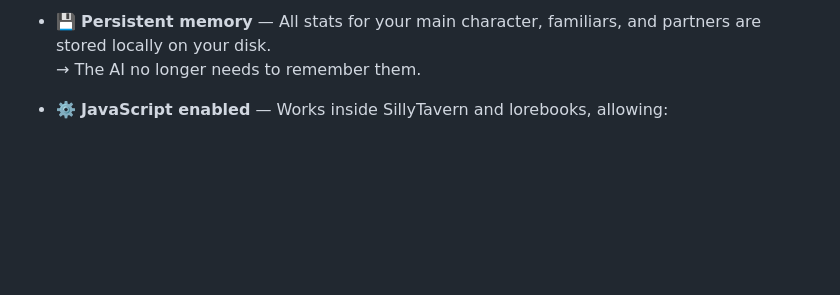
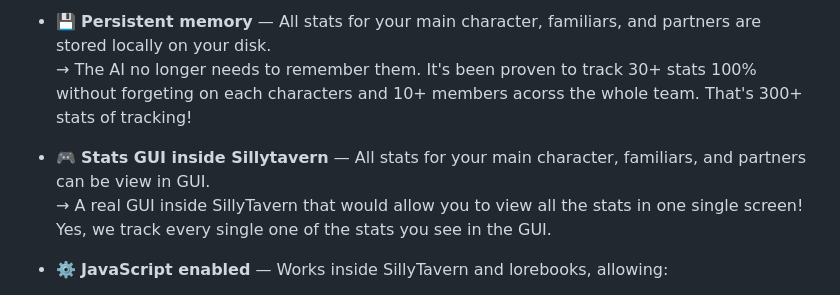
Before and after one commit to KritBlade/MVU_Game_Maker, a Markdown page: README.md, the part around one of its changes. Rendered like a GitHub page; blank space fills up the shorter version.

Commit message:
Improve README with detailed feature descriptions
Enhanced description of persistent memory and stats GUI features.

```diff
--- a/README.md
+++ b/README.md
@@ -17,5 +20,9 @@ MVU Game Maker is a converter that transforms SillyTavern character cards into *
 - 💾 **Persistent memory** — All stats for your main character, familiars, and partners are stored locally on your disk.
-  → The AI no longer needs to remember them.
+  → The AI no longer needs to remember them.  It's been proven to track 30+ stats 100% without forgeting on each characters and 10+ members acorss the whole team.
+  That's 300+ stats of tracking!
+
+- 🎮 **Stats GUI inside Sillytavern** — All stats for your main character, familiars, and partners can be view in GUI.
+  → A real GUI inside SillyTavern that would allow you to view all the stats in one single screen!  Yes, we track every single one of the stats you see in the GUI.
 
 - ⚙️ **JavaScript enabled** — Works inside SillyTavern and lorebooks, allowing:
   - Advanced scripting
```
Also changed, not shown: other parts of README.md (+3 -0 lines).
